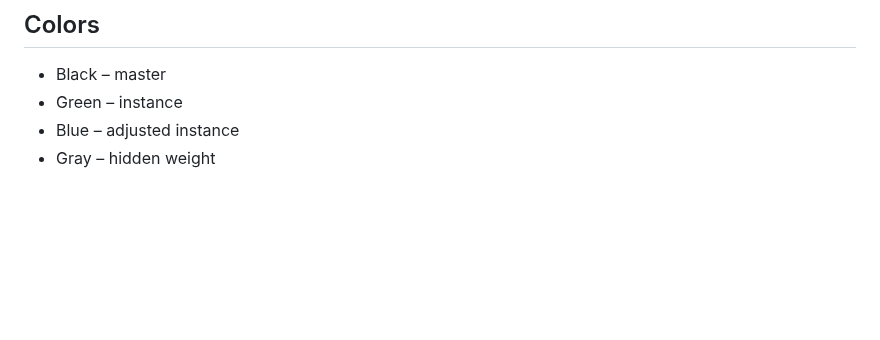
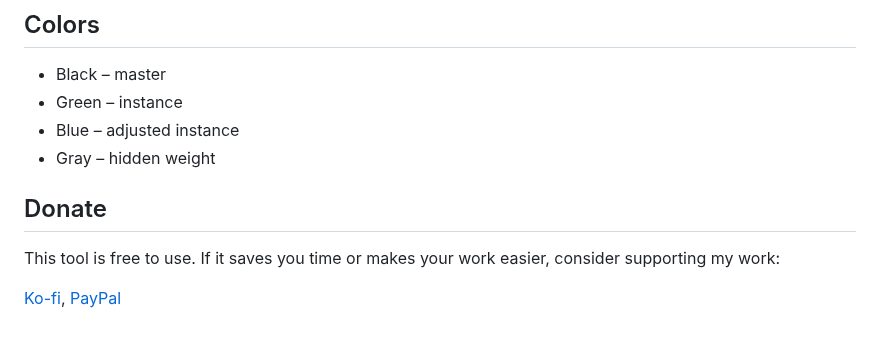
Before and after one commit to michaelrafailyk/IntegerStemFinder, a Markdown page: README.md, the part around one of its changes. Drawn GitHub-style; blank space fills up the shorter version.

Commit message:
Add donation links

```diff
--- a/README.md
+++ b/README.md
@@ -64,3 +64,9 @@ defaults: [
 - Green – instance
 - Blue – adjusted instance
 - Gray – hidden weight
+
+## Donate
+
+This tool is free to use. If it saves you time or makes your work easier, consider supporting my work:
+
+[Ko-fi](https://ko-fi.com/michaelrafailyk), [PayPal](https://www.paypal.com/donate/?hosted_button_id=NF99TTG7WLHZS)
```
Also changed, not shown: other parts of README.md (+1 -1 lines).
